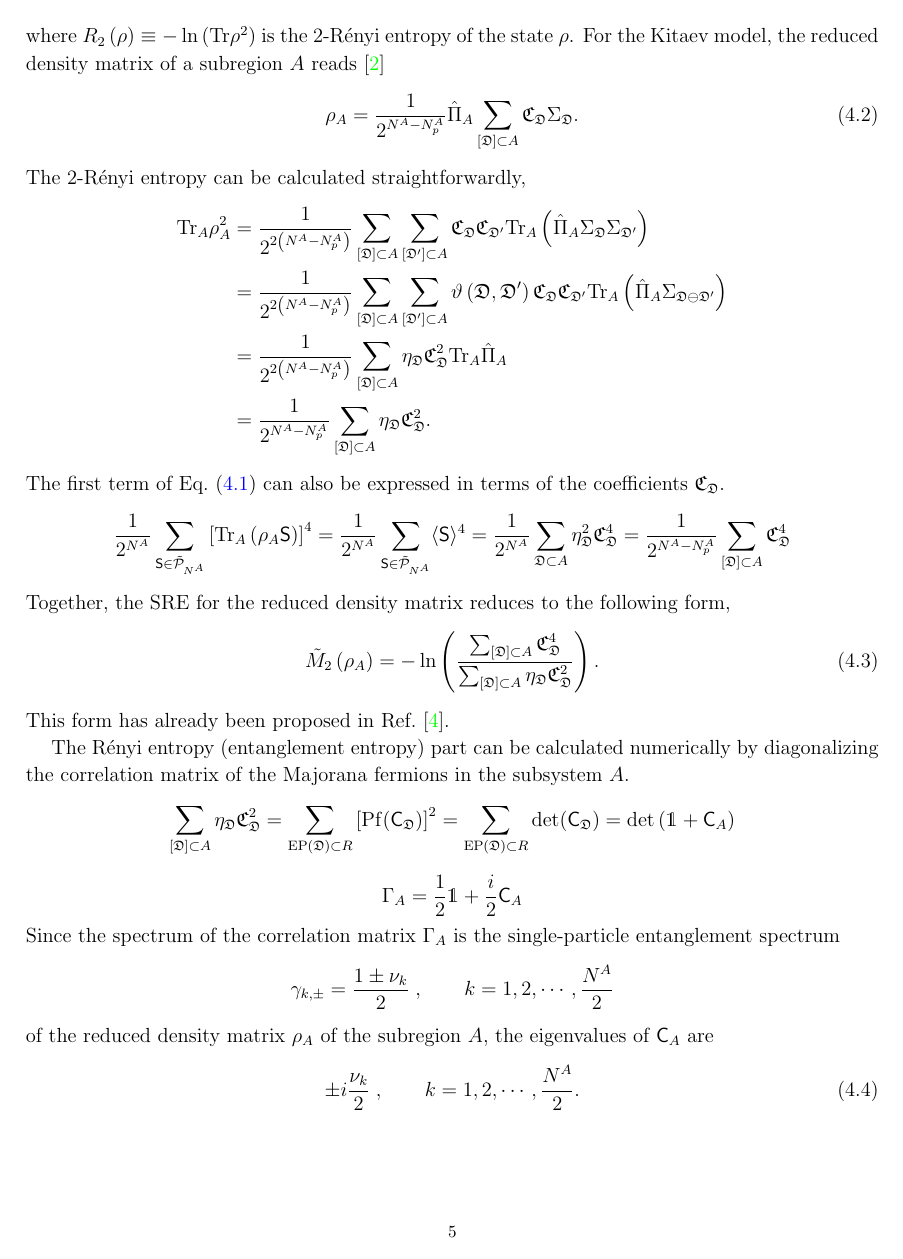
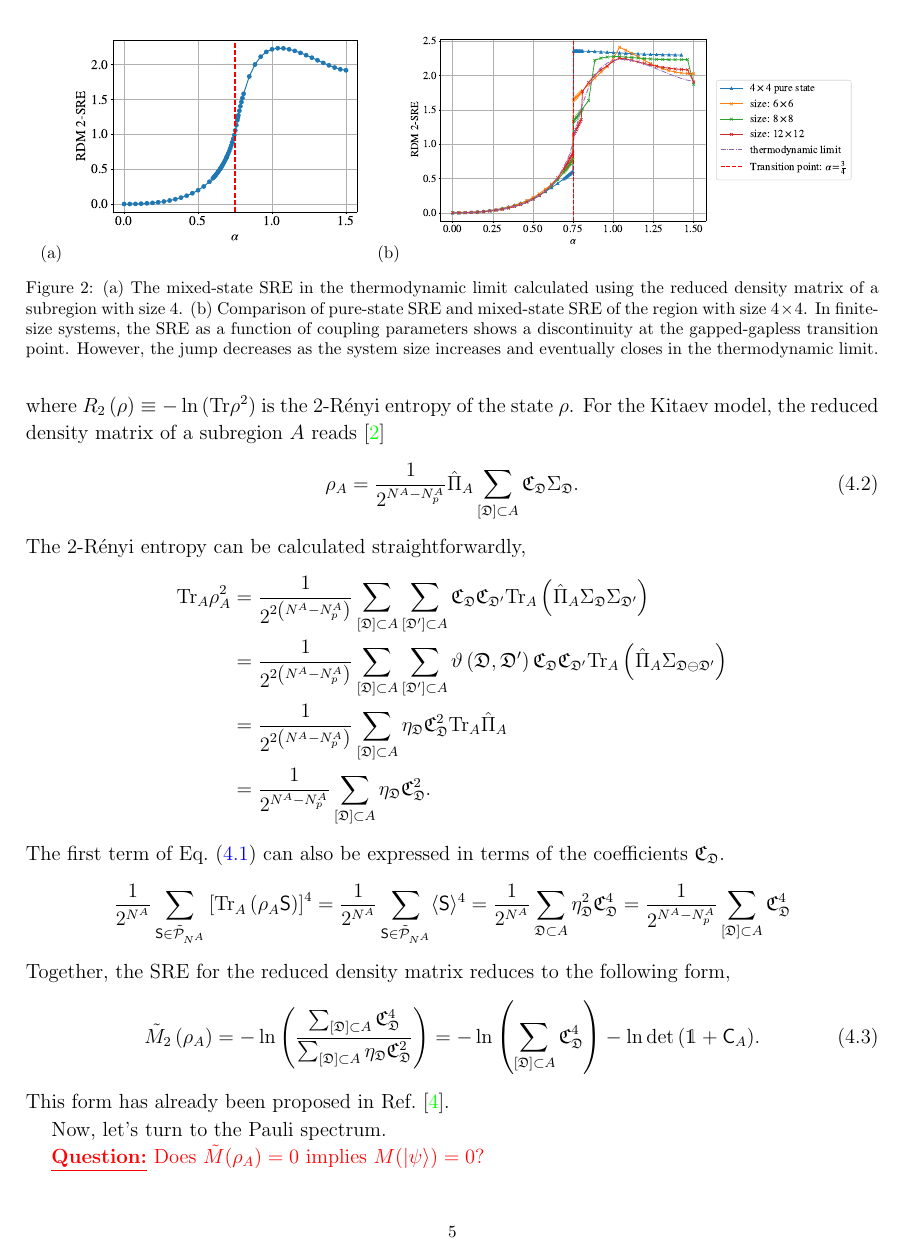
Before and after one commit to WangChenChih/Kitaev-magic, a LaTeX paper (kitaev-magic.tex, which reads sections/sec_Kitaev-magic.tex): page 5 of 20 before the commit and page 5 of 21 after it. Compiled offline with pdfLaTeX.

Commit message:
Updates from Overleaf

```diff
--- a/sections/sec_Kitaev-magic.tex
+++ b/sections/sec_Kitaev-magic.tex
@@ -238,41 +238,21 @@ Together, the SRE for the reduced density matrix reduces to the following form,
         {
         \sum_{[\mathfrak{D}]\subset A} \eta_\mathfrak{D} \mathfrak{C}_\mathfrak{D}^2
         }
-    }.
+    }
+    =
+    -\ln\lr{
+    \sum_{[\mathfrak{D}]\subset A} \mathfrak{C}_\mathfrak{D}^4
+    }
+    -
+    \ln{
+    \det\lr{
+    \mathds{1} + \mathsf{C}_A
+    }
+    }
+    .
 \end{equation}
 This form has already been proposed in Ref.~\cite{Wang-Yang-Zhou-Chen_2025}.
 
-The R\'enyi entropy (entanglement entropy) part can be calculated numerically by diagonalizing the correlation matrix of the Majorana fermions in the subsystem $A$.
-\[
-    \sum_{[\mathfrak{D}]\subset A} \eta_\mathfrak{D} \mathfrak{C}_\mathfrak{D}^2
-    =
-    \sum_{\mrm{EP}(\mathfrak{D}) \subset R} \lrm{\mrm{Pf}(\mathsf{C}_\mathfrak{D})}^2
-    =
-    \sum_{\mrm{EP}(\mathfrak{D}) \subset R} \det(\mathsf{C}_\mathfrak{D})
-    =
-    \det\lr{\mathds{1} + \mathsf{C}_A}
-\]
-
-\[
-\Gamma_A = \frac{1}{2}\mathds{1} + \frac{i}{2} \mathsf{C}_A
-\]
-Since the spectrum of the correlation matrix $\Gamma_A$ is the single-particle entanglement spectrum
-\[
-\gamma_{k,\pm} = \frac{1 \pm \nu_{k}}{2} \;, \qquad k = 1,2,\cdots, \frac{N^A}{2}
-\]
-of the reduced density matrix $\rho_A$ of the subregion $A$, the eigenvalues of $\mathsf{C}_A$ are
-\begin{equation}\label{eq:CA-eigen}
-    \pm i\frac{\nu_k}{2} \;,\qquad k = 1,2,\cdots, \frac{N^A}{2}.
-\end{equation}
-Therefore, the 2-R\'enyi entropy reduces to
-\begin{align*}
-    -\ln\lr{ \frac{1}{2^{N^A-N^A_p}} \sum_{[\mathfrak{D}]\subset A} \mathfrak{C}_\mathfrak{D}^2}
-    &=
-    -\ln\det\lr{\mathds{1} + \mathsf{C}_A} + \lr{N^A - N^A_p}\ln 2 \\
-    &=
-    -\ln\lrm{\prod_{k = 1}^{N^A/2} \frac{1}{2}\lr{1 + i\nu_k}\lr{1 - i\nu_k} } + \lr{\frac{N^A}{2} - N^A_p}\ln 2 \\
-    &= -\sum_{k=1}^{N^A/2}\ln\lr{\frac{1 + \nu_k^2}{2}} + \lr{\frac{1}{2}\abs{\de A} - 1}\ln 2
-\end{align*}
 Now, let's turn to the Pauli spectrum.
 
 
@@ -285,6 +265,6 @@ Now, let's turn to the Pauli spectrum.
     \centering
     (a)\includegraphics[height=0.2\textheight]{figures/SRE_figures/figures/stab-renyi-entropy/w_4_h_4_thermolimit.pdf}
     (b)\includegraphics[height=0.2\textheight]{figures/SRE_figures/figures/stab-renyi-entropy/w_4_h_4_finite_RDM.pdf}
-    \caption{(a) The mixed-state SRE in the thermodynamic limit calculated using the reduced density matrix of a subregion with size $4\time 4$. (b) Comparison of pure-state SRE and mixed-state SRE of the region with size $4\times 4$.}
+    \caption{(a) The mixed-state SRE in the thermodynamic limit calculated using the reduced density matrix of a subregion with size $4\time 4$. (b) Comparison of pure-state SRE and mixed-state SRE of the region with size $4\times 4$. In finite-size systems, the SRE as a function of coupling parameters shows a discontinuity at the gapped-gapless transition point. However, the jump decreases as the system size increases and eventually closes in the thermodynamic limit. }
     \label{fig:RDM-magic}
 \end{figure}
```
Also changed, not shown: kitaev-magic.tex (+1 -0 lines), sections/sec_renyi-entanglement-entropy.tex (added, +39 -0 lines).
